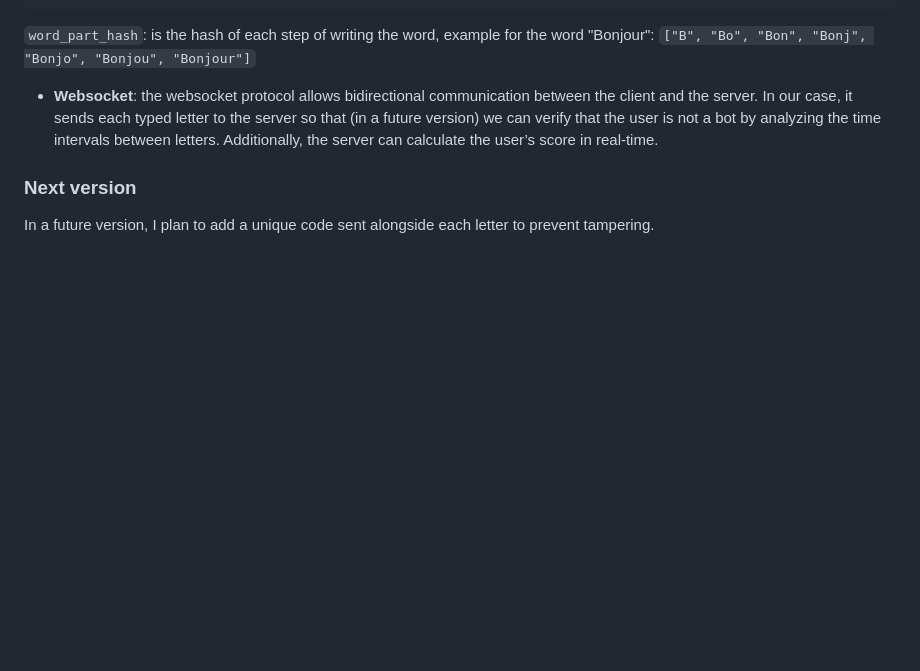
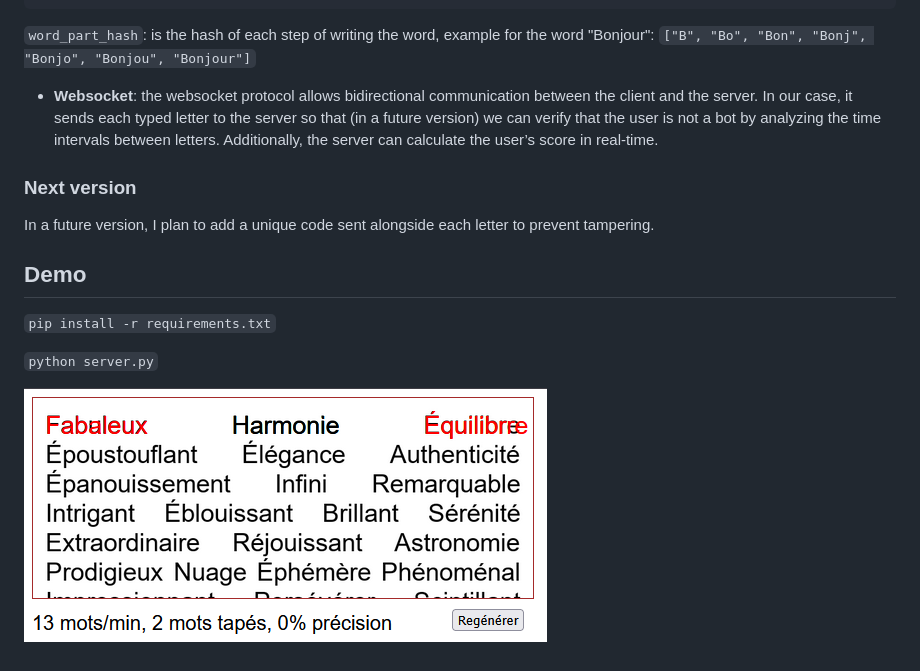
Before and after one commit to Game-K-Hack/fastype-secure-entry, a Markdown page: README.md, the part around the change. GitHub-like rendering; pictures changed too: screenshot.png (added); blank space fills up the shorter version.

```diff
--- a/README.md
+++ b/README.md
@@ -33,3 +33,11 @@ This project implements two main levels of security:
 ### Next version
 
 In a future version, I plan to add a unique code sent alongside each letter to prevent tampering.
+
+## Demo
+
+`pip install -r requirements.txt`
+
+`python server.py`
+
+![screenshot](screenshot.png)
```
Also changed, not shown: 1 other file.
